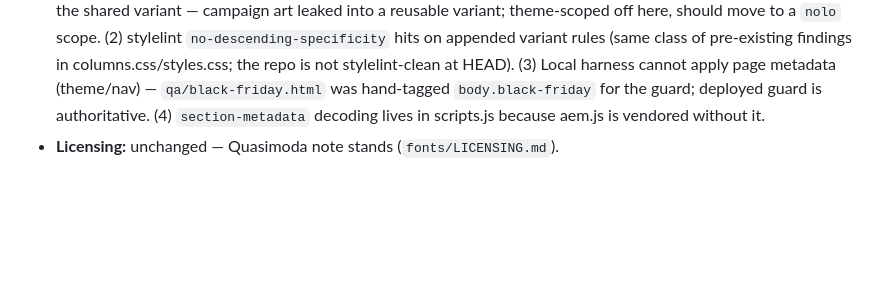
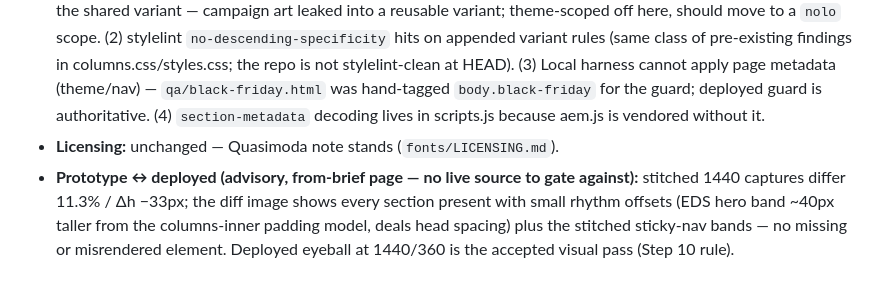
Before and after one commit to paolomoz/wijnvoordeel, a Markdown page: stardust/eds-conversion-log.md, the part around the change. Rendered like a GitHub page; blank space fills up the shorter version.

Commit message:
Conversion log: black-friday prototype↔deployed advisory note
Co-Authored-By: Claude Fable 5.1 <noreply@anthropic.com>

```diff
--- a/stardust/eds-conversion-log.md
+++ b/stardust/eds-conversion-log.md
@@ -168,3 +168,4 @@ Totals: **1 new block, 3 variants (columns×2, usp-panel×1), 2 blocks reused as
 - **Content honesty:** every price/region/grape verbatim from the live product pages (2026-09-03); no discount % anywhere (author field on launch day — product-card already carries old/new price); the countdown uses only the brief's dates. Rejected: Immortalis Garnacha (its catalog image is a Monastrell label — L12 class), any Priorat/Montsant product (none in the live catalog).
 - **Maintainability flags (not refactored):** (1) `product-card.rail` carries the club-nolo crobox watermark `::after` on the shared variant — campaign art leaked into a reusable variant; theme-scoped off here, should move to a `nolo` scope. (2) stylelint `no-descending-specificity` hits on appended variant rules (same class of pre-existing findings in columns.css/styles.css; the repo is not stylelint-clean at HEAD). (3) Local harness cannot apply page metadata (theme/nav) — `qa/black-friday.html` was hand-tagged `body.black-friday` for the guard; deployed guard is authoritative. (4) `section-metadata` decoding lives in scripts.js because aem.js is vendored without it.
 - **Licensing:** unchanged — Quasimoda note stands (`fonts/LICENSING.md`).
+- **Prototype ↔ deployed (advisory, from-brief page — no live source to gate against):** stitched 1440 captures differ 11.3% / Δh −33px; the diff image shows every section present with small rhythm offsets (EDS hero band ~40px taller from the columns-inner padding model, deals head spacing) plus the stitched sticky-nav bands — no missing or misrendered element. Deployed eyeball at 1440/360 is the accepted visual pass (Step 10 rule).
```
